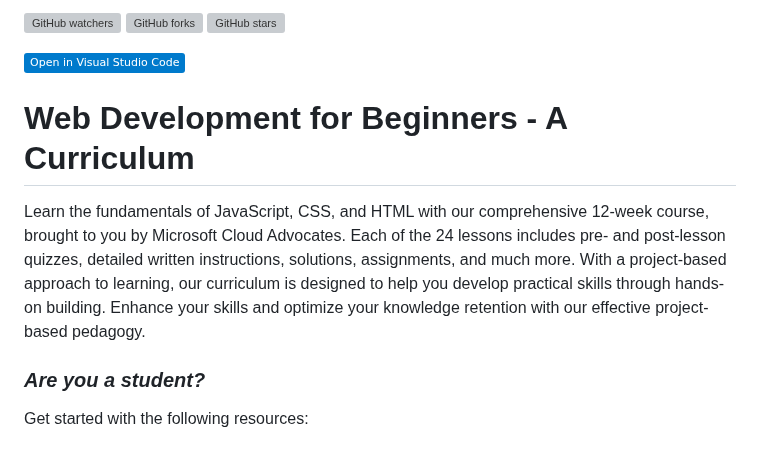
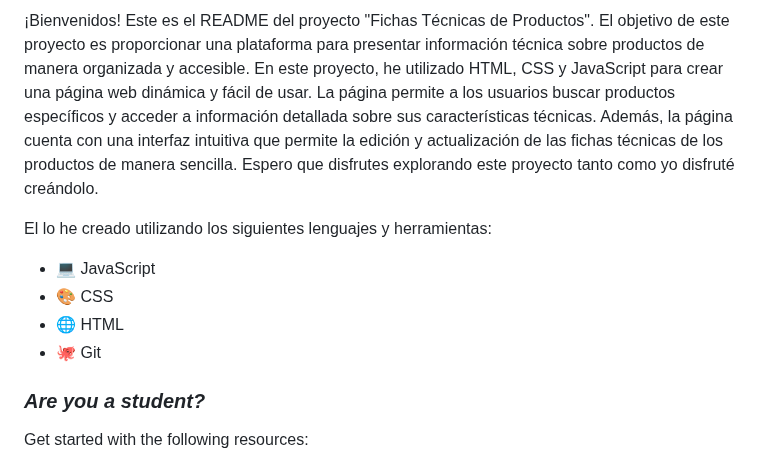
Before and after one commit to desarrolladoraFront/FichasTecnicas, a Markdown page: README.md, the part around one of its changes. Drawn GitHub-style; badges without logos; grey boxes are pictures that could not be loaded.

Commit message:
Cambia el título del README y la introducción.

```diff
--- a/README.md
+++ b/README.md
@@ -6,13 +2,12 @@
 
-[![GitHub watchers](https://img.shields.io/github/watchers/microsoft/Web-Dev-For-Beginners.svg?style=social&label=Watch&maxAge=2592000)](https://GitHub.com/microsoft/Web-Dev-For-Beginners/watchers/)
-[![GitHub forks](https://img.shields.io/github/forks/microsoft/Web-Dev-For-Beginners.svg?style=social&label=Fork&maxAge=2592000)](https://GitHub.com/microsoft/Web-Dev-For-Beginners/network/)
-[![GitHub stars](https://img.shields.io/github/stars/microsoft/Web-Dev-For-Beginners.svg?style=social&label=Star&maxAge=2592000)](https://GitHub.com/microsoft/Web-Dev-For-Beginners/stargazers/)
+¡Bienvenidos! Este es el README del proyecto "Fichas Técnicas de Productos". El objetivo de este proyecto es proporcionar una plataforma para presentar información técnica sobre productos de manera organizada y accesible. En este proyecto, he utilizado HTML, CSS y JavaScript para crear una página web dinámica y fácil de usar. La página permite a los usuarios buscar productos específicos y acceder a información detallada sobre sus características técnicas. Además, la página cuenta con una interfaz intuitiva que permite la edición y actualización de las fichas técnicas de los productos de manera sencilla. Espero que disfrutes explorando este proyecto tanto como yo disfruté creándolo.
 
-[![Open in Visual Studio Code](https://img.shields.io/static/v1?logo=visualstudiocode&label=&message=Open%20in%20Visual%20Studio%20Code&labelColor=2c2c32&color=007acc&logoColor=007acc)](https://open.vscode.dev/microsoft/Web-Dev-For-Beginners)
+El lo he creado utilizando los siguientes lenguajes y herramientas:
 
-# Web Development for Beginners - A Curriculum
-
-Learn the fundamentals of JavaScript, CSS, and HTML with our comprehensive 12-week course, brought to you by Microsoft Cloud Advocates. Each of the 24 lessons includes pre- and post-lesson quizzes, detailed written instructions, solutions, assignments, and much more. With a project-based approach to learning, our curriculum is designed to help you develop practical skills through hands-on building. Enhance your skills and optimize your knowledge retention with our effective project-based pedagogy.
+- 💻 JavaScript
+- 🎨 CSS
+- 🌐 HTML
+- 🐙 Git
 
 ### _Are you a student?_
 
```
Also changed, not shown: other parts of README.md (+1 -5 lines).
